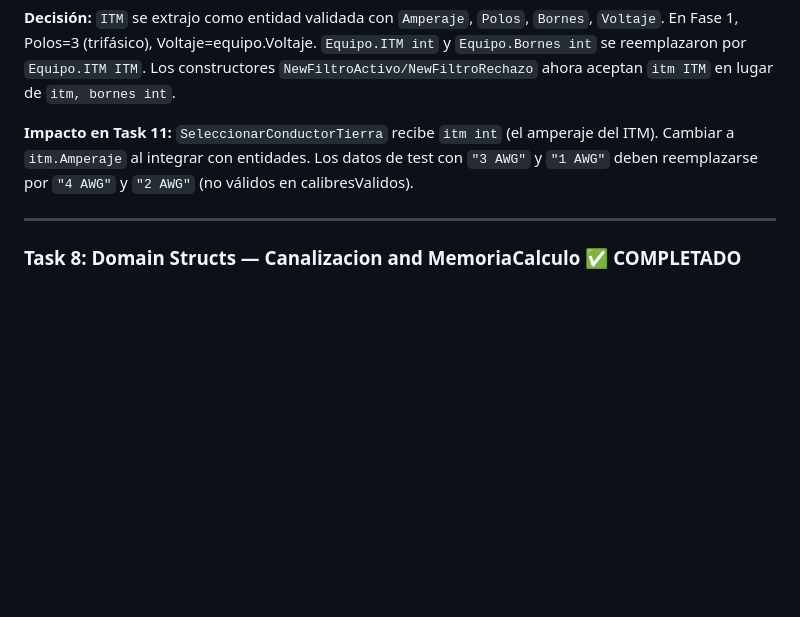
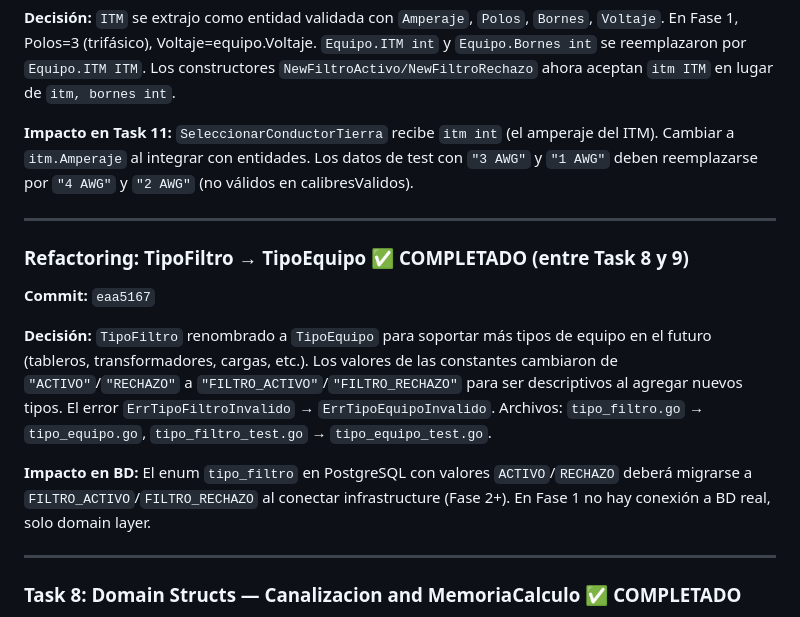
Before and after one commit to GARFEX33/garfex-calculadora-filtros, a Markdown page: docs/plans/2026-02-10-domain-layer.md, the part around the change. Rendered like a GitHub page; blank space fills up the shorter version.

Commit message:
docs: document TipoFiltro→TipoEquipo refactoring and DB migration note
Co-Authored-By: Claude Sonnet 4.5 <noreply@anthropic.com>

```diff
--- a/docs/plans/2026-02-10-domain-layer.md
+++ b/docs/plans/2026-02-10-domain-layer.md
@@ -898,6 +898,16 @@ git commit -m "feat(domain): add FiltroRechazo entity with KVAR formula I=KVAR/(
 **Decisión:** `ITM` se extrajo como entidad validada con `Amperaje`, `Polos`, `Bornes`, `Voltaje`. En Fase 1, Polos=3 (trifásico), Voltaje=equipo.Voltaje. `Equipo.ITM int` y `Equipo.Bornes int` se reemplazaron por `Equipo.ITM ITM`. Los constructores `NewFiltroActivo/NewFiltroRechazo` ahora aceptan `itm ITM` en lugar de `itm, bornes int`.
 
 **Impacto en Task 11:** `SeleccionarConductorTierra` recibe `itm int` (el amperaje del ITM). Cambiar a `itm.Amperaje` al integrar con entidades. Los datos de test con `"3 AWG"` y `"1 AWG"` deben reemplazarse por `"4 AWG"` y `"2 AWG"` (no válidos en calibresValidos).
+
+---
+
+### Refactoring: TipoFiltro → TipoEquipo ✅ COMPLETADO (entre Task 8 y 9)
+
+**Commit:** `eaa5167`
+
+**Decisión:** `TipoFiltro` renombrado a `TipoEquipo` para soportar más tipos de equipo en el futuro (tableros, transformadores, cargas, etc.). Los valores de las constantes cambiaron de `"ACTIVO"`/`"RECHAZO"` a `"FILTRO_ACTIVO"`/`"FILTRO_RECHAZO"` para ser descriptivos al agregar nuevos tipos. El error `ErrTipoFiltroInvalido` → `ErrTipoEquipoInvalido`. Archivos: `tipo_filtro.go` → `tipo_equipo.go`, `tipo_filtro_test.go` → `tipo_equipo_test.go`.
+
+**Impacto en BD:** El enum `tipo_filtro` en PostgreSQL con valores `ACTIVO`/`RECHAZO` deberá migrarse a `FILTRO_ACTIVO`/`FILTRO_RECHAZO` al conectar infrastructure (Fase 2+). En Fase 1 no hay conexión a BD real, solo domain layer.
 
 ---
 
```
